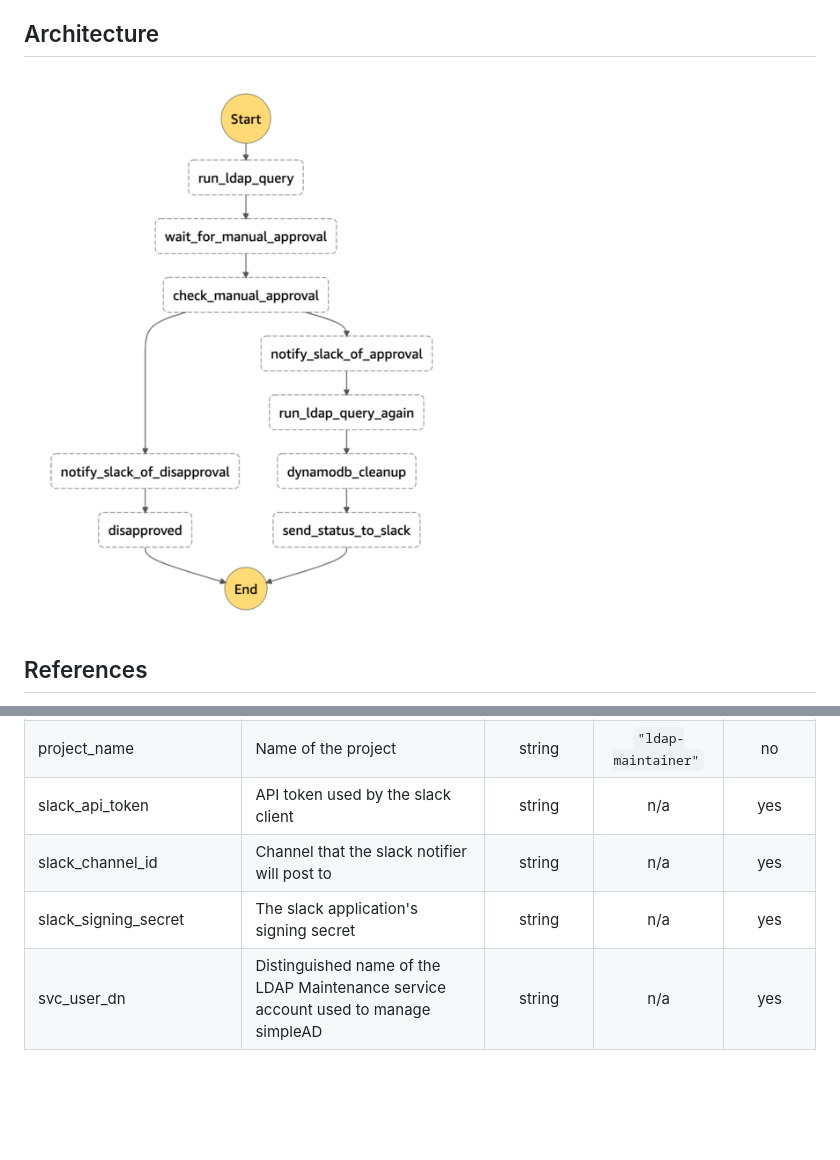
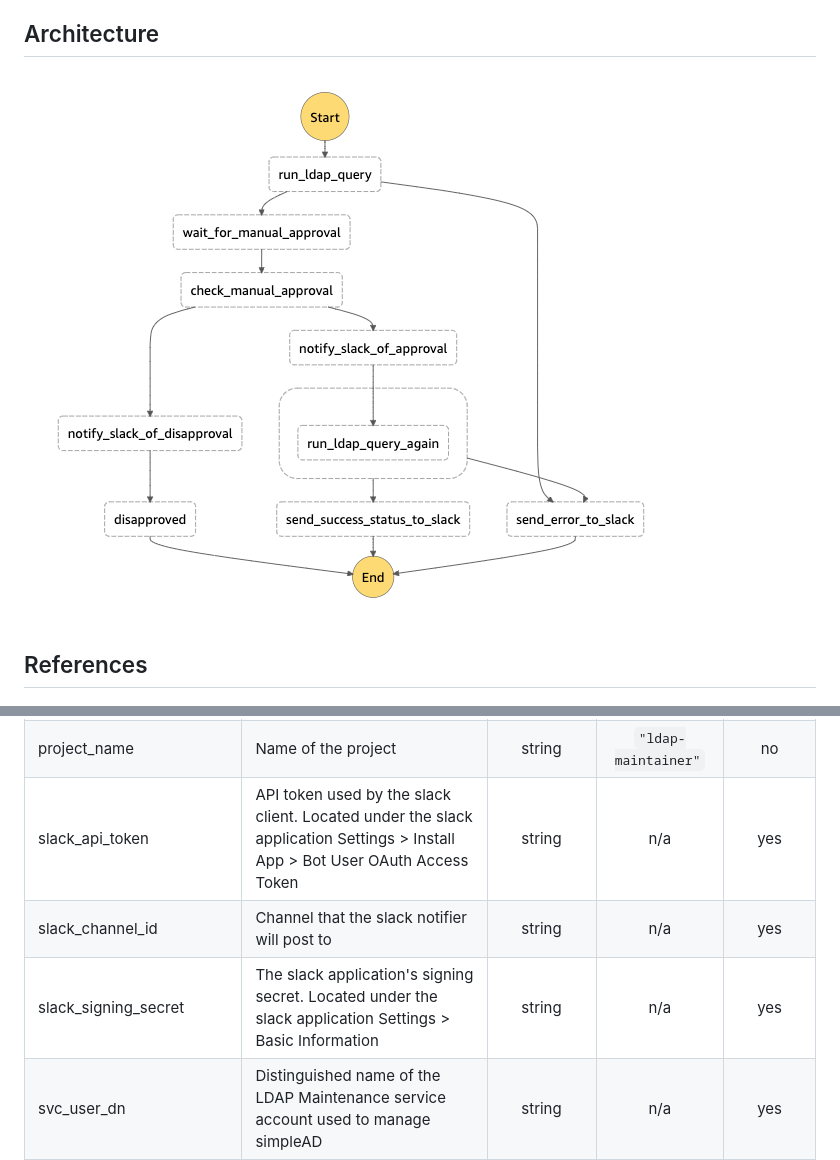
Before and after one commit to plus3it/terraform-aws-ldap-maintainer, a Markdown page: README.md, 2 parts joined by grey strips. GitHub-like rendering; pictures changed too: _docs/state_machine_def_0.0.1.png; blank space fills up the shorter version.

```diff
--- a/README.md
+++ b/README.md
@@ -64,9 +64,9 @@ This project deploys a collection of lambda functions, an api endpoint, and a st
 | log\_level | (Optional) Log level of the lambda output, one of: Debug, Info, Warning, Error, or Critical | string | `"Info"` | no |
 | maintenance\_schedule | Periodicity at which to trigger the ldap maintenance step function | string | `"cron(0 8 1 * ? *)"` | no |
 | project\_name | Name of the project | string | `"ldap-maintainer"` | no |
-| slack\_api\_token | API token used by the slack client | string | n/a | yes |
+| slack\_api\_token | API token used by the slack client. Located under the slack application Settings > Install App > Bot User OAuth Access Token | string | n/a | yes |
 | slack\_channel\_id | Channel that the slack notifier will post to | string | n/a | yes |
-| slack\_signing\_secret | The slack application's signing secret | string | n/a | yes |
+| slack\_signing\_secret | The slack application's signing secret. Located under the slack application Settings > Basic Information | string | n/a | yes |
 | svc\_user\_dn | Distinguished name of the LDAP Maintenance service account used to manage simpleAD | string | n/a | yes |
 | svc\_user\_pwd\_ssm\_key | SSM parameter key that contains the LDAP Maintenance service account password | string | n/a | yes |
 | tags | Map of tags to assign to this module's resources | map(string) | `<map>` | no |
```
Also changed, not shown: _docs/MAIN.md (+11 -6 lines), 1 other file.
